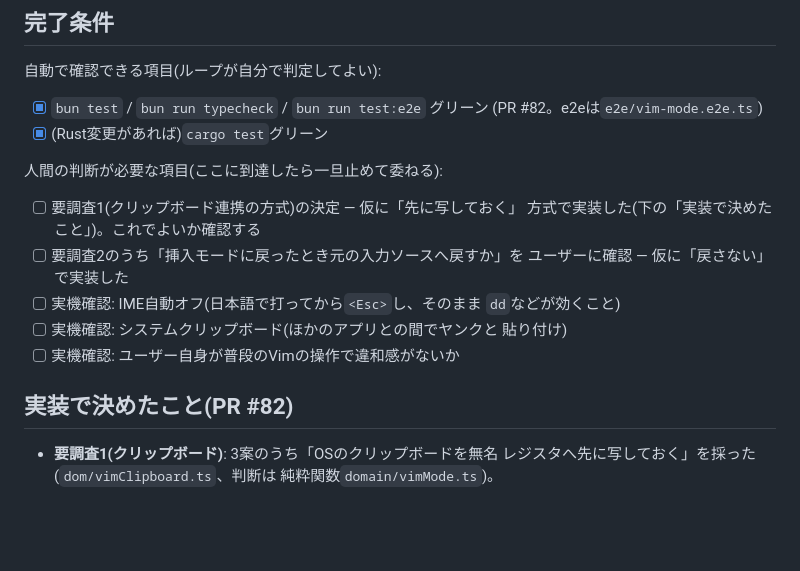
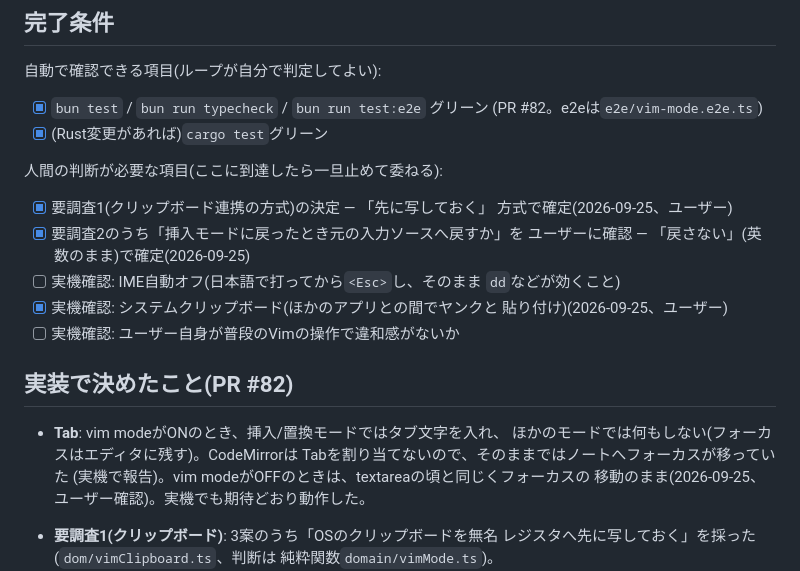
Before and after one commit to piconic-ai/peitho-studio, a Markdown page: todo/vim-mode.md, the part around the change. Rendered like a GitHub page; blank space fills up the shorter version.

Commit message:
Record vim mode's confirmed decisions and the Tab behavior
Co-Authored-By: Claude Opus 5.5 (1M context) <noreply@anthropic.com>

```diff
--- a/todo/vim-mode.md
+++ b/todo/vim-mode.md
@@ -138,17 +138,23 @@ tags: [editor, vim, ime, settings]
 - [x] (Rust変更があれば)`cargo test`グリーン
 
 人間の判断が必要な項目(ここに到達したら一旦止めて委ねる):
-- [ ] 要調査1(クリップボード連携の方式)の決定 — 仮に「先に写しておく」
-      方式で実装した(下の「実装で決めたこと」)。これでよいか確認する
-- [ ] 要調査2のうち「挿入モードに戻ったとき元の入力ソースへ戻すか」を
-      ユーザーに確認 — 仮に「戻さない」で実装した
+- [x] 要調査1(クリップボード連携の方式)の決定 — 「先に写しておく」
+      方式で確定(2026-09-25、ユーザー)
+- [x] 要調査2のうち「挿入モードに戻ったとき元の入力ソースへ戻すか」を
+      ユーザーに確認 — 「戻さない」(英数のまま)で確定(2026-09-25)
 - [ ] 実機確認: IME自動オフ(日本語で打ってから`<Esc>`し、そのまま
       `dd`などが効くこと)
-- [ ] 実機確認: システムクリップボード(ほかのアプリとの間でヤンクと
-      貼り付け)
+- [x] 実機確認: システムクリップボード(ほかのアプリとの間でヤンクと
+      貼り付け)(2026-09-25、ユーザー)
 - [ ] 実機確認: ユーザー自身が普段のVimの操作で違和感がないか
 
 ## 実装で決めたこと(PR #82)
+
+- **Tab**: vim modeがONのとき、挿入/置換モードではタブ文字を入れ、
+  ほかのモードでは何もしない(フォーカスはエディタに残す)。CodeMirrorは
+  Tabを割り当てないので、そのままではノートへフォーカスが移っていた
+  (実機で報告)。vim modeがOFFのときは、textareaの頃と同じくフォーカスの
+  移動のまま(2026-09-25、ユーザー確認)。実機でも期待どおり動作した。
 
 - **要調査1(クリップボード)**: 3案のうち「OSのクリップボードを無名
   レジスタへ先に写しておく」を採った(`dom/vimClipboard.ts`、判断は
```
